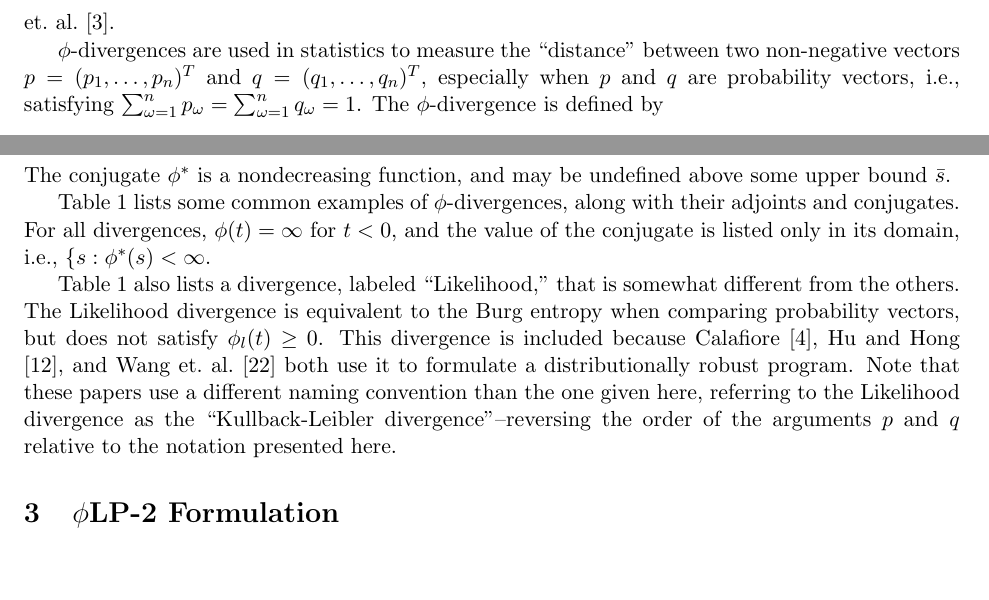
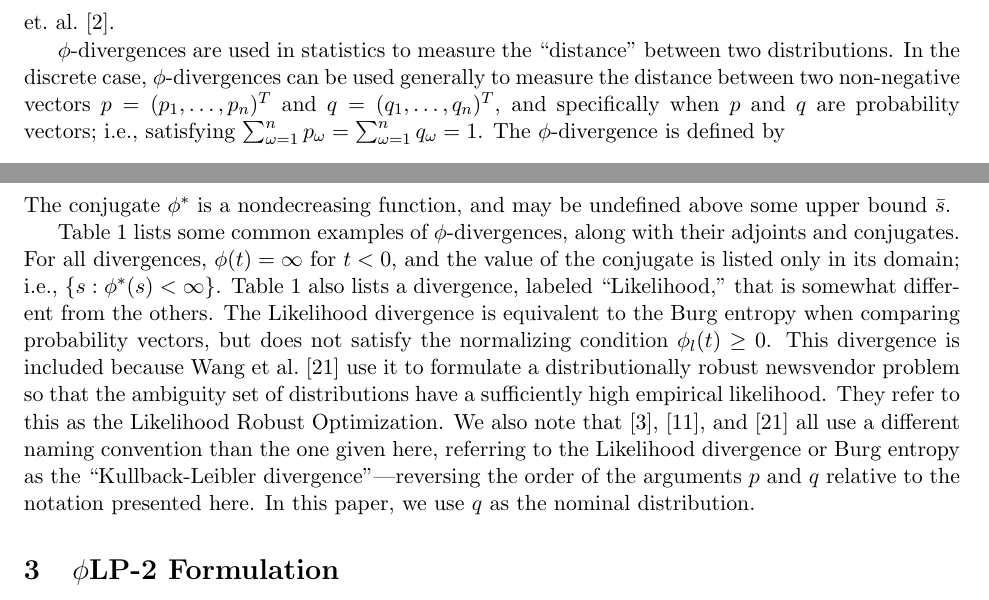
Before and after one commit to 472704609/lrlp_paper, a LaTeX paper (love_lro.tex): two parts of page 3 of 24, joined at a grey line, cut so that both start at the same text, the shorter picture padded with empty space. Compiled offline with pdfLaTeX.

Commit message:
Changed Section 2: Intro to Phi-Div
(.) phi divergences can also be used for continuous distributions; so
changed the second paragraph
(i) Fixed some typos
(ii) Fixed some references
(iii) Softened the language on likelihood divergence

Conflicts:
	love_lro.tex

```diff
--- a/love_lro.tex
+++ b/love_lro.tex
@@ -165,7 +165,8 @@ In this section we define the concept of a $\phi$-divergence, and describe some
 Pardo \cite{pardo2005statistical} provides a good overview of much of the known properties of $\phi$-divergences.
 Many results in this section can be also found in Ben-Tal et.\ al.\ \cite{bental2011robust}.
 
-$\phi$-divergences are used in statistics to measure the ``distance'' between two non-negative vectors $p = (p_1, \dots, p_n)^T$ and $q = (q_1, \dots, q_n)^T$, especially when $p$ and $q$ are probability vectors, i.e., satisfying $\sum_{\omega=1}^n p_\omega = \sum_{\omega=1}^n q_\omega = 1$.
+$\phi$-divergences are used in statistics to measure the ``distance'' between two distributions.
+In the discrete case, $\phi$-divergences can be used generally to measure the distance between two non-negative vectors $p = (p_1, \dots, p_n)^T$ and $q = (q_1, \dots, q_n)^T$, and specifically when $p$ and $q$ are probability vectors; i.e., satisfying $\sum_{\omega=1}^n p_\omega = \sum_{\omega=1}^n q_\omega = 1$.
 The $\phi$-divergence is defined by
 \[
 	I_\phi(p,q) = \sum_{\omega=1}^n q_\omega \phi\left(\frac{p_\omega}{q_\omega}\right),
@@ -193,12 +194,13 @@ As in shown \cite{bental2011robust}, the problem formulation involves use of the
 The conjugate $\phi^*$ is a nondecreasing function, and may be undefined above some upper bound $\bar{s}$.
 
 Table \ref{tb:phi_definitions} lists some common examples of $\phi$-divergences, along with their adjoints and conjugates.
-For all divergences, $\phi(t) = \infty$ for $t < 0$, and the value of the conjugate is listed only in its domain, i.e., $\{s : \phi^*(s) < \infty$.
-
+For all divergences, $\phi(t) = \infty$ for $t < 0$, and the value of the conjugate is listed only in its domain; i.e., $\{s : \phi^*(s) < \infty\}$.
 Table \ref{tb:phi_definitions} also lists a divergence, labeled ``Likelihood,'' that is somewhat different from the others.
-The Likelihood divergence is equivalent to the Burg entropy when comparing probability vectors, but does not satisfy $\phi_l(t) \geq 0$.
-This divergence is included because Calafiore \cite{calafiore2007ambiguous}, Hu and Hong \cite{hukullback}, and Wang et.\ al.\ \cite{wang2010likelihood} both use it to formulate a distributionally robust program.
-Note that these papers use a different naming convention than the one given here, referring to the Likelihood divergence as the ``Kullback-Leibler divergence''--reversing the order of the arguments $p$ and $q$ relative to the notation presented here.
+The Likelihood divergence is equivalent to the Burg entropy when comparing probability vectors, but does not satisfy the normalizing condition $\phi_l(t) \geq 0$.
+This divergence is included because Wang et al.\ \cite{wang2010likelihood} use it to formulate a distributionally robust newsvendor problem so that the ambiguity set of distributions have a sufficiently high empirical likelihood.
+They refer to this as the Likelihood Robust Optimization.
+We also note that \cite{calafiore2007ambiguous}, \cite{hukullback}, and \cite{wang2010likelihood} all use a different naming convention than the one given here, referring to the Likelihood divergence or Burg entropy as the ``Kullback-Leibler divergence''---reversing the order of the arguments $p$ and $q$ relative to the notation presented here.
+In this paper, we use $q$ as the nominal distribution.
 
 \begin{table}
 	\centering
```
Also changed, not shown: love_lro.tex (14 more changed lines), 1 other file.
